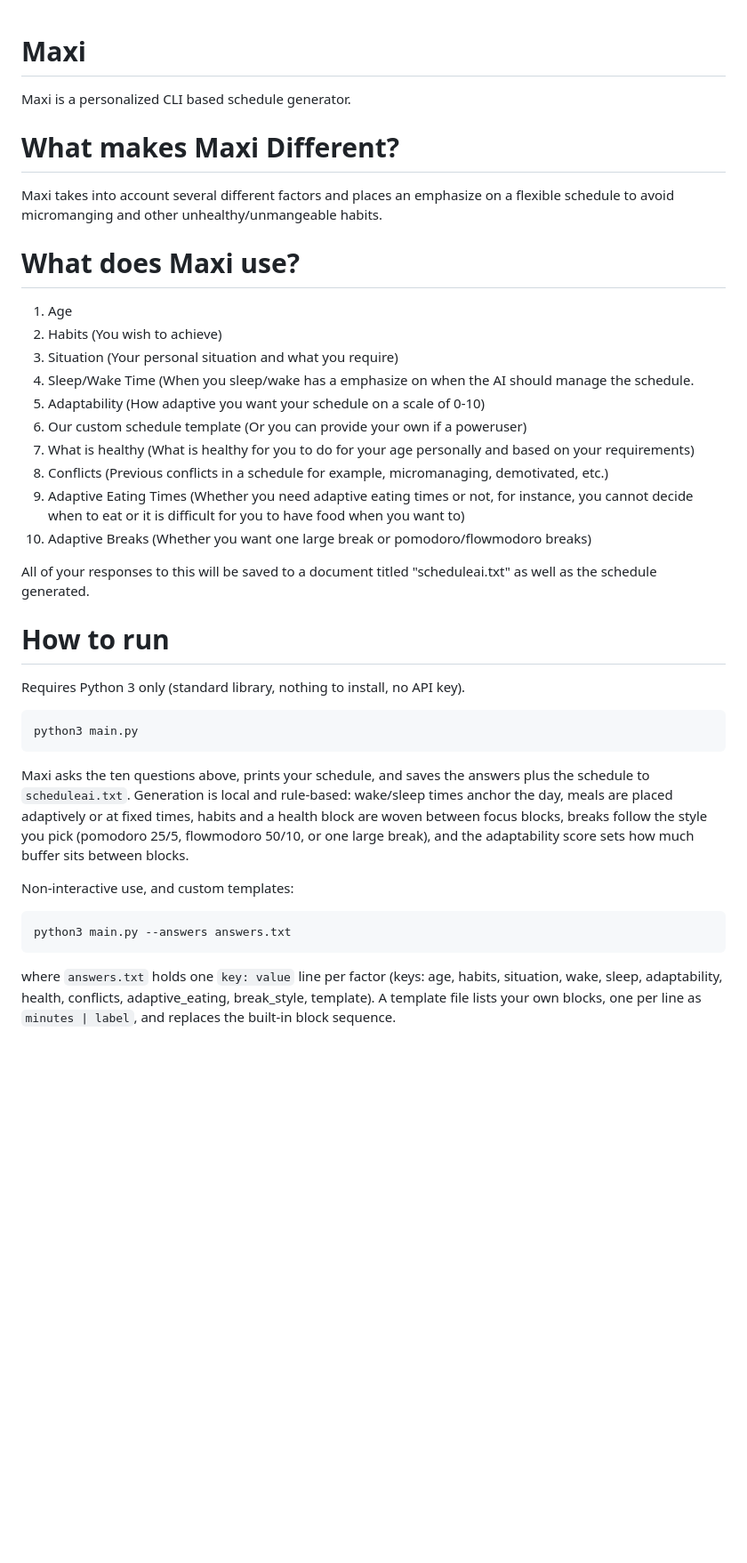
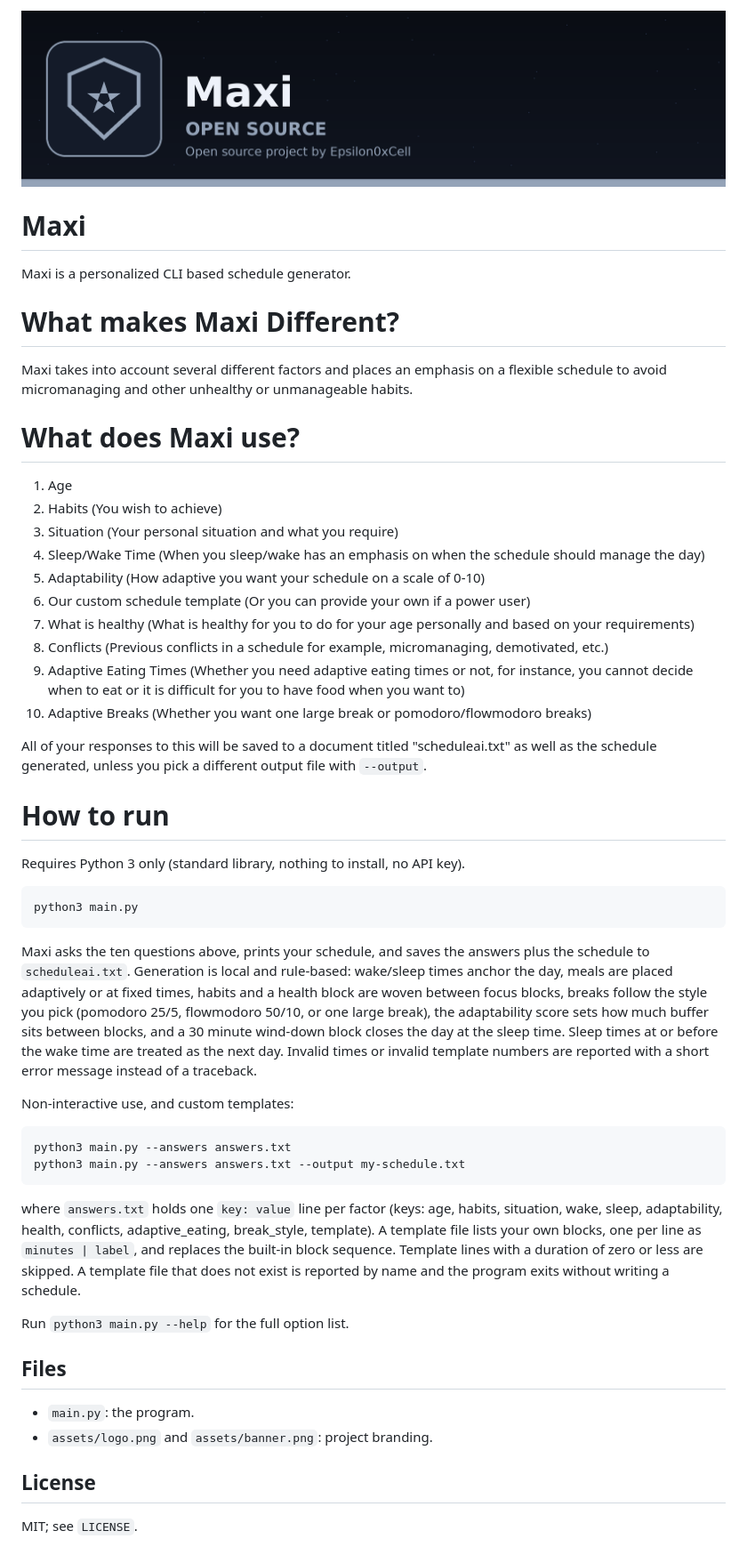
Before and after one commit to Epsilon0xCell/Maxi-Schedule-Generator, a Markdown page: README.md, the part around the change. Shown at 89% size. Drawn GitHub-style; pictures changed too: assets/banner.png (added); blank space fills up the shorter version.

````diff
--- a/README.md
+++ b/README.md
@@ -1,22 +1,24 @@
+![banner](assets/banner.png)
+
 # Maxi
 Maxi is a personalized CLI based schedule generator.
 
 # What makes Maxi Different?
-Maxi takes into account several different factors and places an emphasize on a flexible schedule to avoid micromanging and other unhealthy/unmangeable habits.
+Maxi takes into account several different factors and places an emphasis on a flexible schedule to avoid micromanaging and other unhealthy or unmanageable habits.
 
 # What does Maxi use?
 1. Age
 2. Habits (You wish to achieve)
 3. Situation (Your personal situation and what you require)
-4. Sleep/Wake Time (When you sleep/wake has a emphasize on when the AI should manage the schedule.
+4. Sleep/Wake Time (When you sleep/wake has an emphasis on when the schedule should manage the day)
 5. Adaptability (How adaptive you want your schedule on a scale of 0-10)
-6. Our custom schedule template (Or you can provide your own if a poweruser)
+6. Our custom schedule template (Or you can provide your own if a power user)
 7. What is healthy (What is healthy for you to do for your age personally and based on your requirements)
 8. Conflicts (Previous conflicts in a schedule for example, micromanaging, demotivated, etc.)
 9. Adaptive Eating Times (Whether you need adaptive eating times or not, for instance, you cannot decide when to eat or it is difficult for you to have food when you want to)
 10. Adaptive Breaks (Whether you want one large break or pomodoro/flowmodoro breaks)
 
-All of your responses to this will be saved to a document titled "scheduleai.txt" as well as the schedule generated.
+All of your responses to this will be saved to a document titled "scheduleai.txt" as well as the schedule generated, unless you pick a different output file with `--output`.
 
 # How to run
 
@@ -26,12 +28,24 @@ Requires Python 3 only (standard library, nothing to install, no API key).
 python3 main.py
 ```
 
-Maxi asks the ten questions above, prints your schedule, and saves the answers plus the schedule to `scheduleai.txt`. Generation is local and rule-based: wake/sleep times anchor the day, meals are placed adaptively or at fixed times, habits and a health block are woven between focus blocks, breaks follow the style you pick (pomodoro 25/5, flowmodoro 50/10, or one large break), and the adaptability score sets how much buffer sits between blocks.
+Maxi asks the ten questions above, prints your schedule, and saves the answers plus the schedule to `scheduleai.txt`. Generation is local and rule-based: wake/sleep times anchor the day, meals are placed adaptively or at fixed times, habits and a health block are woven between focus blocks, breaks follow the style you pick (pomodoro 25/5, flowmodoro 50/10, or one large break), the adaptability score sets how much buffer sits between blocks, and a 30 minute wind-down block closes the day at the sleep time. Sleep times at or before the wake time are treated as the next day. Invalid times or invalid template numbers are reported with a short error message instead of a traceback.
 
 Non-interactive use, and custom templates:
 
 ```
 python3 main.py --answers answers.txt
+python3 main.py --answers answers.txt --output my-schedule.txt
 ```
 
-where `answers.txt` holds one `key: value` line per factor (keys: age, habits, situation, wake, sleep, adaptability, health, conflicts, adaptive_eating, break_style, template). A template file lists your own blocks, one per line as `minutes | label`, and replaces the built-in block sequence.
+where `answers.txt` holds one `key: value` line per factor (keys: age, habits, situation, wake, sleep, adaptability, health, conflicts, adaptive_eating, break_style, template). A template file lists your own blocks, one per line as `minutes | label`, and replaces the built-in block sequence. Template lines with a duration of zero or less are skipped. A template file that does not exist is reported by name and the program exits without writing a schedule.
+
+Run `python3 main.py --help` for the full option list.
+
+## Files
+
+- `main.py`: the program.
+- `assets/logo.png` and `assets/banner.png`: project branding.
+
+## License
+
+MIT; see `LICENSE`.
````
Also changed, not shown: assets/logo.png (added), 1 other file.
